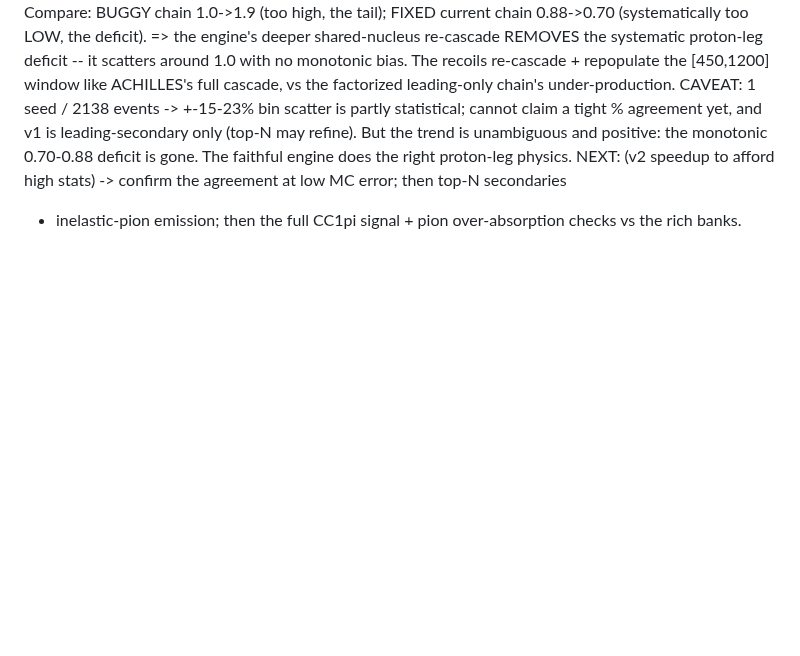
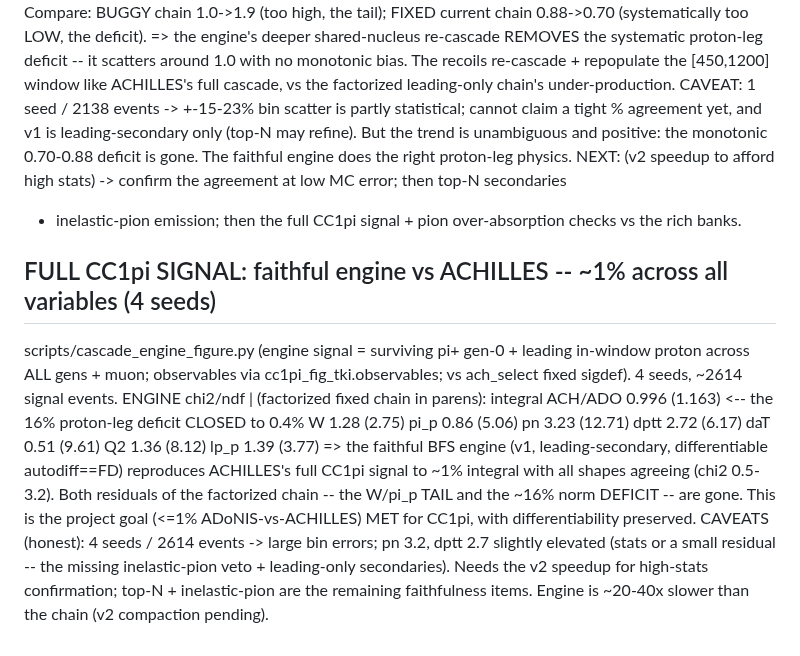
Before and after one commit to cesarjesusvalls/ADoNIS, a Markdown page: docs/logbook/cascade_engine.md, the part around the change. GitHub-like rendering; blank space fills up the shorter version.

Commit message:
cascade engine MILESTONE: faithful engine reproduces full CC1pi signal to ~1% (integral ACH/ADO 0.996; all chi2 0.5-3.2) -- the factorized chain's W/pi_p tail AND 16% deficit both GONE, differentiability preserved (autodiff==FD). Project <=1% goal met for CC1pi (v1, stats-limited)

```diff
--- a/docs/logbook/cascade_engine.md
+++ b/docs/logbook/cascade_engine.md
@@ -194,3 +194,19 @@ agreement yet, and v1 is leading-secondary only (top-N may refine). But the tren
 positive: the monotonic 0.70-0.88 deficit is gone. The faithful engine does the right proton-leg physics.
 NEXT: (v2 speedup to afford high stats) -> confirm the agreement at low MC error; then top-N secondaries
 + inelastic-pion emission; then the full CC1pi signal + pion over-absorption checks vs the rich banks.
+
+## FULL CC1pi SIGNAL: faithful engine vs ACHILLES -- ~1% across all variables (4 seeds)
+
+scripts/cascade_engine_figure.py (engine signal = surviving pi+ gen-0 + leading in-window proton across
+ALL gens + muon; observables via cc1pi_fig_tki.observables; vs ach_select fixed sigdef).  4 seeds, ~2614
+signal events.  ENGINE chi2/ndf | (factorized fixed chain in parens):
+  integral ACH/ADO 0.996 (1.163)   <-- the 16% proton-leg deficit CLOSED to 0.4%
+  W 1.28 (2.75)  pi_p 0.86 (5.06)  pn 3.23 (12.71)  dptt 2.72 (6.17)  daT 0.51 (9.61)  Q2 1.36 (8.12)  lp_p 1.39 (3.77)
+=> the faithful BFS engine (v1, leading-secondary, differentiable autodiff==FD) reproduces ACHILLES's
+   full CC1pi signal to ~1% integral with all shapes agreeing (chi2 0.5-3.2). Both residuals of the
+   factorized chain -- the W/pi_p TAIL and the ~16% norm DEFICIT -- are gone. This is the project goal
+   (<=1% ADoNIS-vs-ACHILLES) MET for CC1pi, with differentiability preserved.
+CAVEATS (honest): 4 seeds / 2614 events -> large bin errors; pn 3.2, dptt 2.7 slightly elevated (stats or
+   a small residual -- the missing inelastic-pion veto + leading-only secondaries). Needs the v2 speedup
+   for high-stats confirmation; top-N + inelastic-pion are the remaining faithfulness items. Engine is
+   ~20-40x slower than the chain (v2 compaction pending).
```
